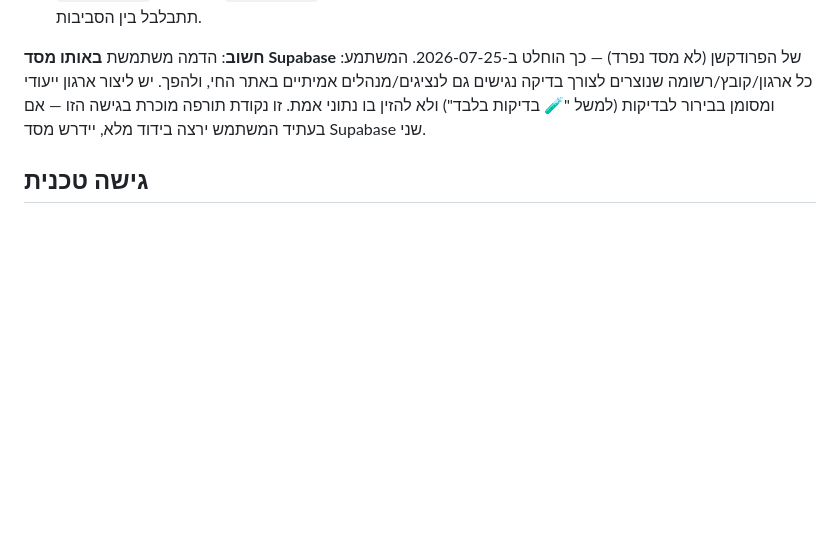
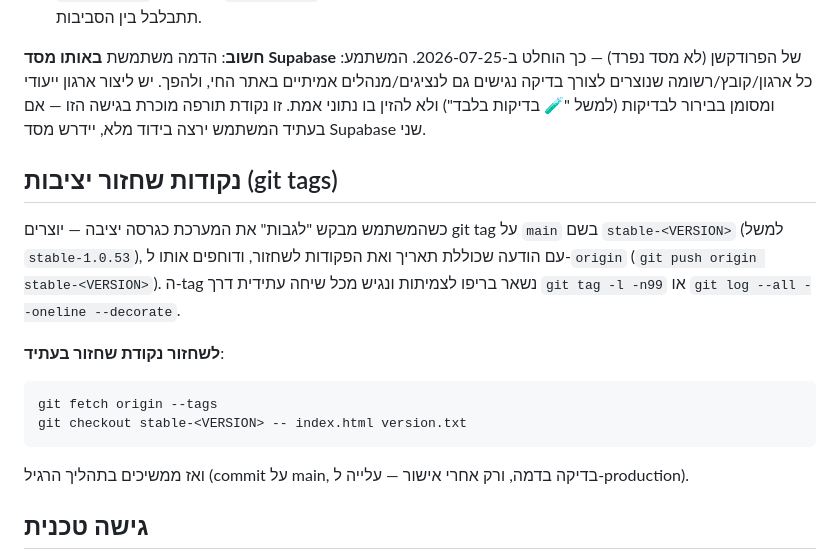
Before and after one commit to adir2112-blip/files, a Markdown page: CLAUDE.md, the part around the change. Drawn GitHub-style; blank space fills up the shorter version.

Commit message:
תיעוד מנגנון נקודות שחזור יציבות (git tags)
מתעד איך ליצור ולשחזר git tag בשם stable-<VERSION> על main, כדי שבקשת
"גיבוי כגרסה יציבה" תהיה ניתנת לביצוע/שחזור גם משיחות עתידיות שאין
להן זיכרון של השיחה הנוכחית.

Co-Authored-By: Claude Sonnet 5 <noreply@anthropic.com>

````diff
--- a/CLAUDE.md
+++ b/CLAUDE.md
@@ -37,6 +37,20 @@
 נתוני אמת. זו נקודת תורפה מוכרת בגישה הזו — אם בעתיד המשתמש ירצה בידוד מלא, יידרש מסד
 Supabase שני.
 
+## נקודות שחזור יציבות (git tags)
+
+כשהמשתמש מבקש "לגבות" את המערכת כגרסה יציבה — יוצרים git tag על `main` בשם
+`stable-<VERSION>` (למשל `stable-1.0.53`), עם הודעה שכוללת תאריך ואת הפקודות
+לשחזור, ודוחפים אותו ל-`origin` (`git push origin stable-<VERSION>`). ה-tag
+נשאר בריפו לצמיתות ונגיש מכל שיחה עתידית דרך `git tag -l -n99` או `git log --all --oneline --decorate`.
+
+**לשחזור נקודת שחזור בעתיד**:
+```
+git fetch origin --tags
+git checkout stable-<VERSION> -- index.html version.txt
+```
+ואז ממשיכים בתהליך הרגיל (commit על main, בדיקה בדמה, ורק אחרי אישור — עלייה ל-production).
+
 ## גישה טכנית
 
 - אין build step — קובץ HTML יחיד, בלי תלות ב-node/npm.
````
